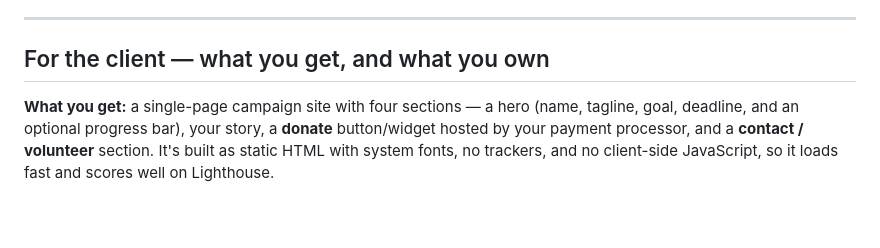
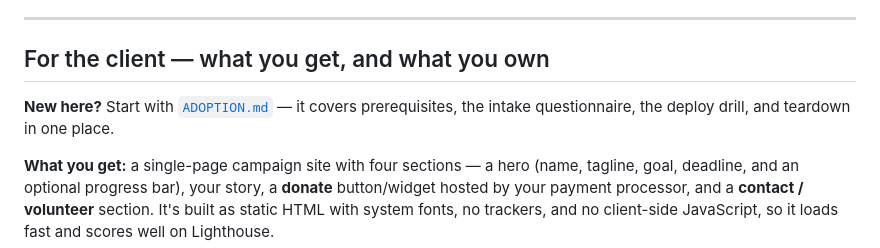
Before and after one commit to lentago/monarda, a Markdown page: README.md, the part around the change. Drawn GitHub-style; blank space fills up the shorter version.

```diff
--- a/README.md
+++ b/README.md
@@ -30,6 +30,9 @@ This README has two readers. Jump to yours:
 ---
 
 ## For the client — what you get, and what you own
+
+**New here?** Start with [`ADOPTION.md`](ADOPTION.md) — it covers prerequisites,
+the intake questionnaire, the deploy drill, and teardown in one place.
 
 **What you get:** a single-page campaign site with four sections — a hero (name,
 tagline, goal, deadline, and an optional progress bar), your story, a **donate**
```
Also changed, not shown: ADOPTION.md (added, +184 -0 lines).
